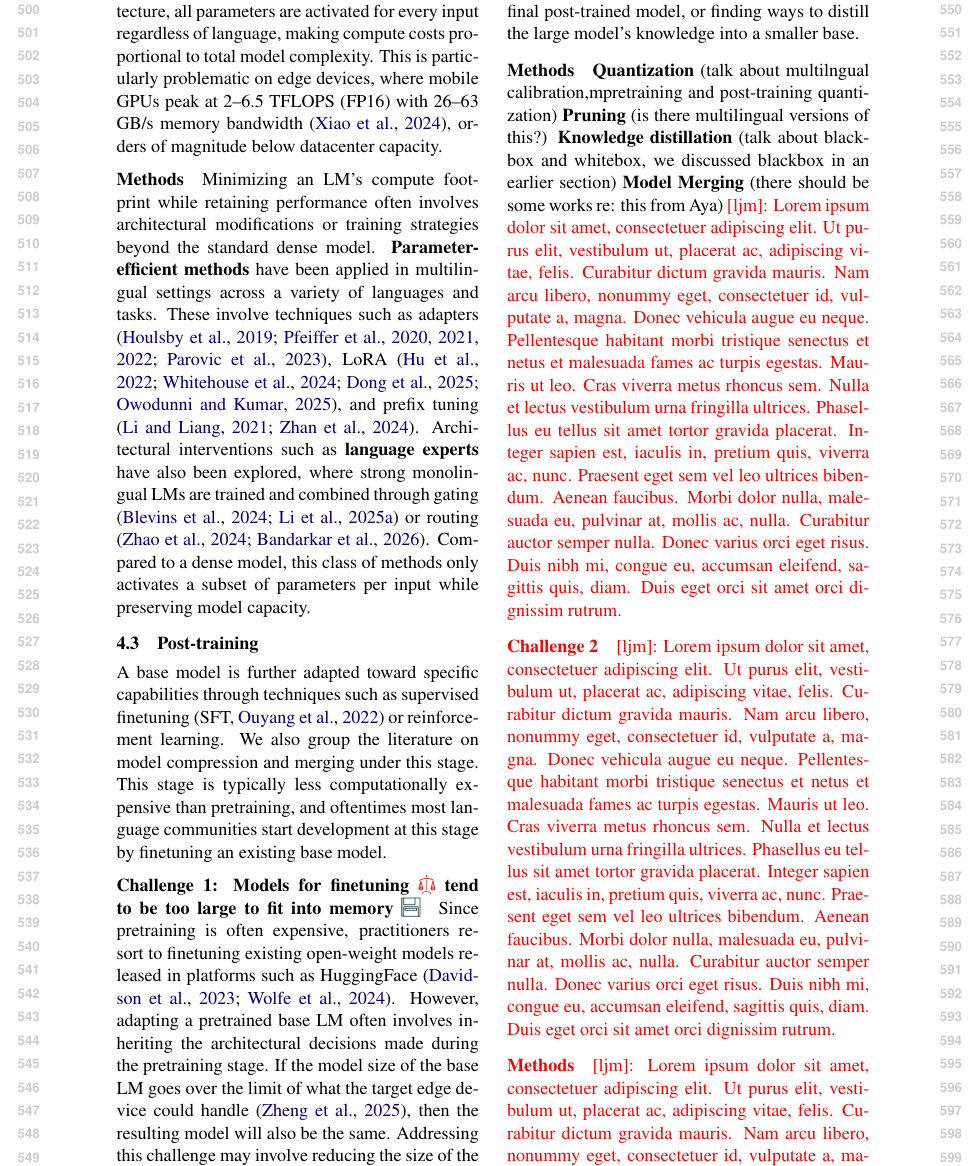
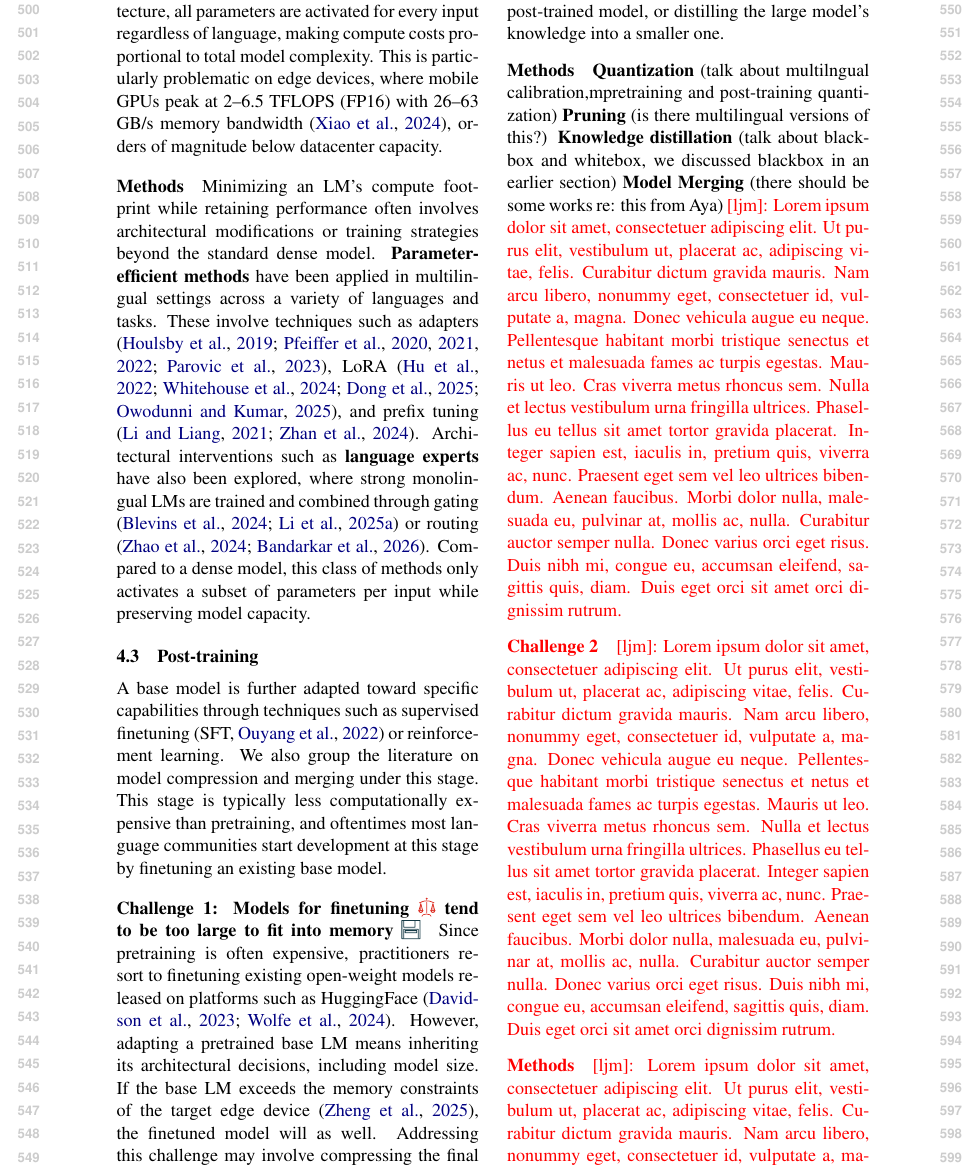
Before and after one commit to ljvmiranda921/multilinguality-at-the-edge, a LaTeX paper (tacl2021v1-template.tex): part of page 6 of 22, cut so that both start at the same text. Compiled offline with pdfLaTeX.

Commit message:
[wip] Update

```diff
--- a/tacl2021v1-template.tex
+++ b/tacl2021v1-template.tex
@@ -416,13 +416,10 @@ We also group the literature on model compression and merging under this stage.
 This stage is typically less computationally expensive than pretraining, and oftentimes most language communities start development at this stage by finetuning an existing base model.
 
 \paragraph{Challenge 1: Models for finetuning \iconalignment{} tend to be too large to fit into memory \iconmemory{}}
-Since pretraining is often expensive, practitioners resort to finetuning existing open-weight models released in platforms such as HuggingFace \citep{davidson2023aicapabilitiessignificantlyimproved,wolfe-etal-2024-laboratory}.
-However, adapting a pretrained base LM often involves inheriting the architectural decisions made during the pretraining stage.
-If the model size of the base LM goes over the limit of what the target edge device could handle \citep{zheng2025reviewedgeLLM},
-then the resulting model will also be the same.
-Addressing this challenge may involve reducing the size of the final post-trained model, or finding ways to distill the large model's knowledge into a smaller base.
-
-
+Since pretraining is often expensive, practitioners resort to finetuning existing open-weight models released on platforms such as HuggingFace \citep{davidson2023aicapabilitiessignificantlyimproved,wolfe-etal-2024-laboratory}.
+However, adapting a pretrained base LM means inheriting its architectural decisions, including model size.
+If the base LM exceeds the memory constraints of the target edge device \citep{zheng2025reviewedgeLLM}, the finetuned model will as well.
+Addressing this challenge may involve compressing the final post-trained model, or distilling the large model's knowledge into a smaller one.
 
 \paragraph{Methods}
 % \textbf{Model compression} using knowledge distillation, quantization, and ..?
```
